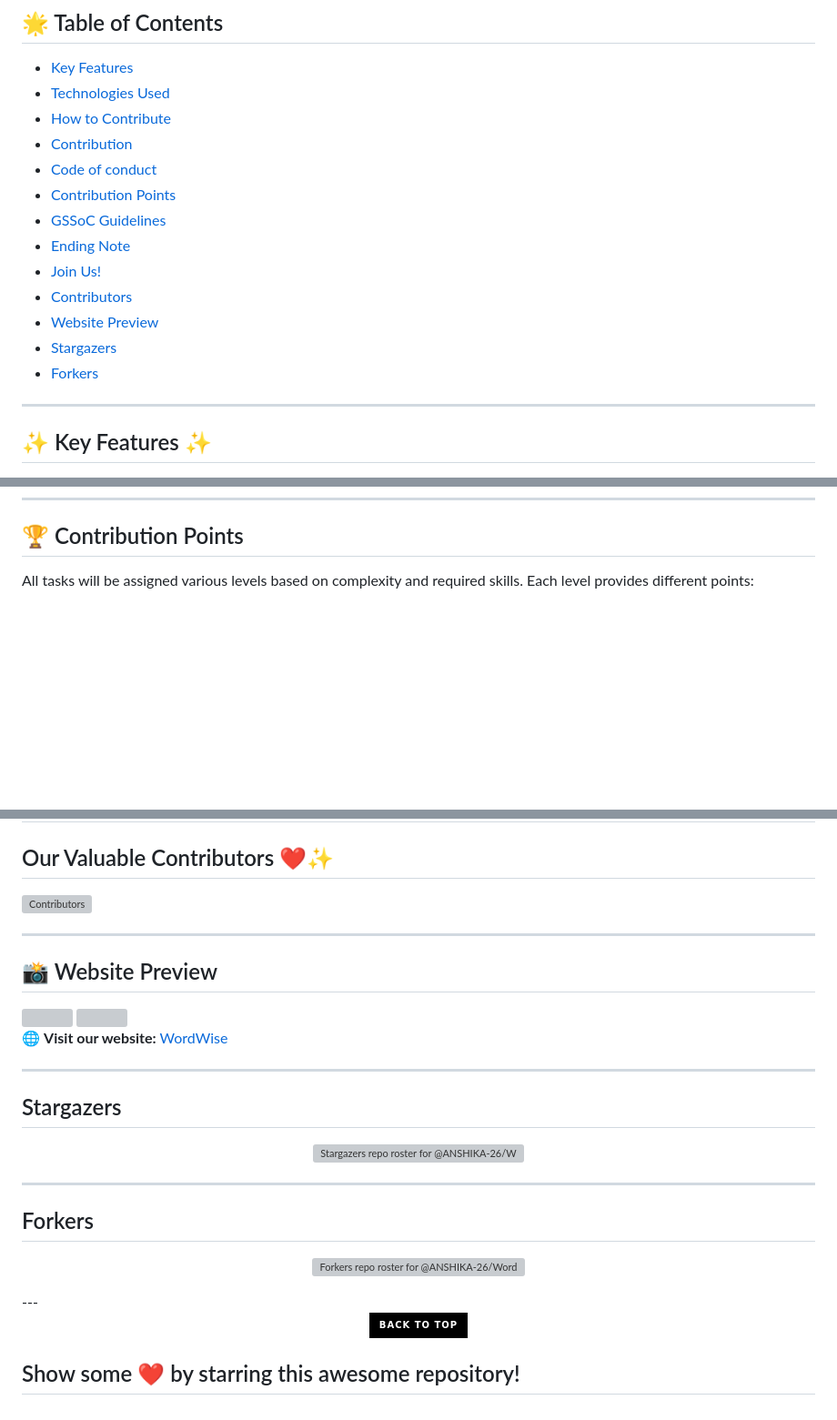
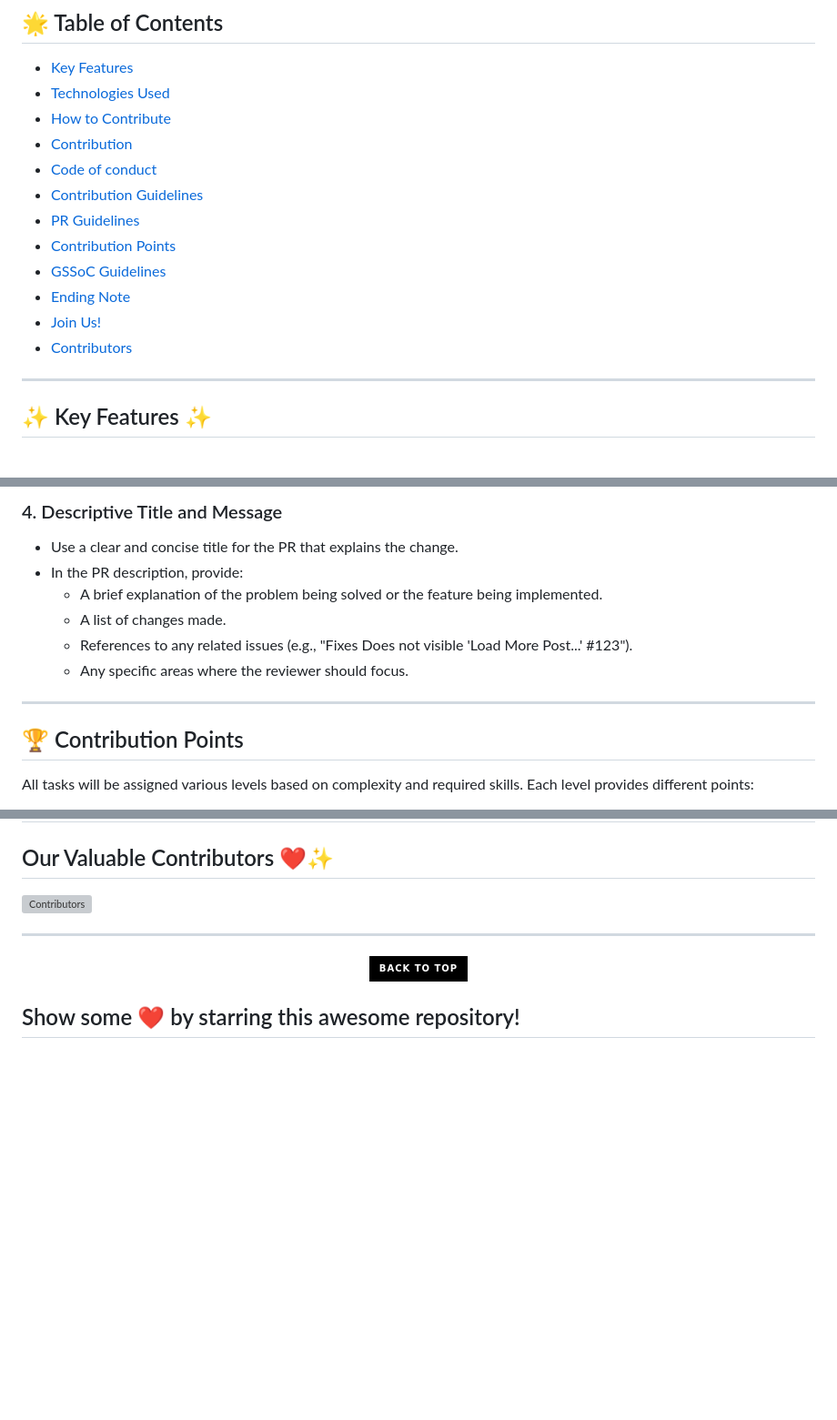
Before and after one commit to ANSHIKA-26/WordWise, a Markdown page: README.md, 3 parts joined by grey strips. Shown: that part at 91% size. GitHub-like rendering; badges without logos; blank space fills up the shorter version; grey boxes are pictures that could not be loaded.

```diff
--- a/README.md
+++ b/README.md
@@ -50,14 +25,13 @@
 - [How to Contribute](#-how-to-contribute-to-this-project-)
 - [Contribution](#contribution)
 - [Code of conduct](#code-of-conduct)
+- [Contribution Guidelines](#guidelines-for-contribution)
+- [PR Guidelines](#pull-request-guidelines)
 - [Contribution Points](#contribution-points)
 - [GSSoC Guidelines](#gssoc-guidelines)
 - [Ending Note](#-ending-note-)
 - [Join Us!](#-join-us-)
 - [Contributors](#our-valuable-contributors-️)
-- [Website Preview](#-website-preview)
-- [Stargazers](#stargazers)
-- [Forkers](#forkers)
 ---
 
 ## ✨ Key Features ✨
@@ -170,3 +190,12 @@ If anyone violates these standards, they may be banned from the community.
+### 4. Descriptive Title and Message
+- Use a clear and concise title for the PR that explains the change.
+- In the PR description, provide:
+  - A brief explanation of the problem being solved or the feature being implemented.
+  - A list of changes made.
+  - References to any related issues (e.g., "Fixes Does not visible 'Load More Post...' #123").
+  - Any specific areas where the reviewer should focus.
+
+---
 
 ## 🏆 Contribution Points
 All tasks will be assigned various levels based on complexity and required skills. Each level provides different points:
@@ -200,30 +229,6 @@ We encourage you to explore the website, share your thoughts, and get involved i
 
 ---
 
-## 📸 Website Preview
-<img src="home.png" />
-<img src="faq.png" />
-
-🌐 **Visit our website:** [WordWise](https://wordwise-k9ho.onrender.com/#)
-
----
-## Stargazers
-
-<div align='center'>
-
-[![Stargazers repo roster for @ANSHIKA-26/WordWise](https://reporoster.com/stars/ANSHIKA-26/WordWise)](https://github.com/ANSHIKA-26/WordWise/stargazers)
-
-</div>
-
----
-## Forkers
-<div align='center'>
-
-[![Forkers repo roster for @ANSHIKA-26/WordWise](https://reporoster.com/forks/ANSHIKA-26/WordWise)](https://github.com/ANSHIKA-26/WordWise/network/members)
-
-</div>
----
-
 <div align="center">
     <a href="#top">
         <img src="https://img.shields.io/badge/Back%20to%20Top-000000?style=for-the-badge&logo=github&logoColor=white" alt="Back to Top">
```
Also changed, not shown: other parts of README.md (+46 -25 lines).
